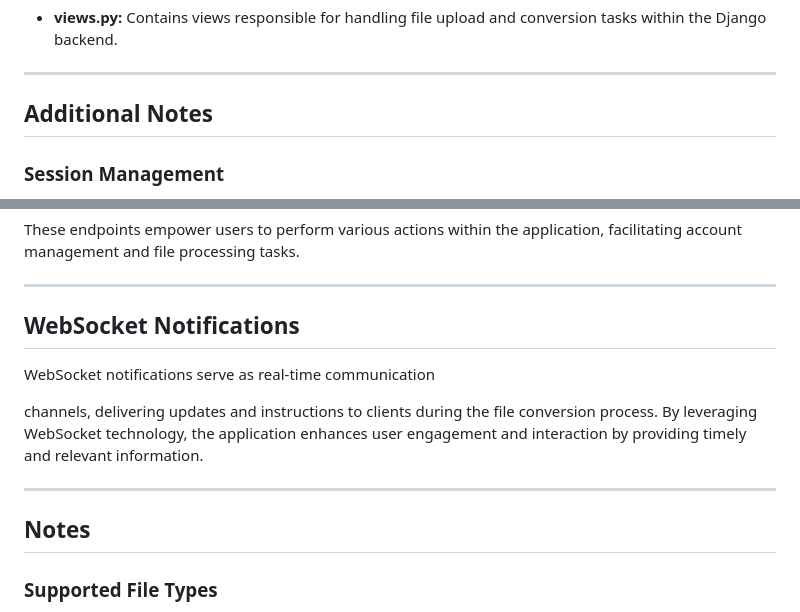
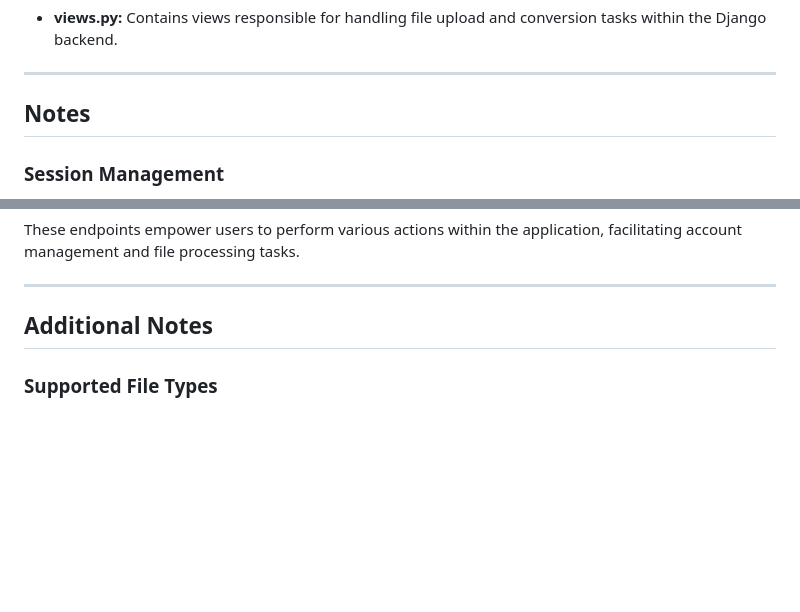
Before and after one commit to KolomiietsOleksandr/FileTypeConverter, a Markdown page: README.md, 2 parts joined by grey strips. Drawn GitHub-style; blank space fills up the shorter version.

```diff
--- a/README.md
+++ b/README.md
@@ -134,7 +134,7 @@ Once the application is running, access it by opening a web browser and navigati
 
 ---
 
-## Additional Notes
+## Notes
 
 ### Session Management
 
@@ -170,15 +170,7 @@ These endpoints empower users to perform various actions within the application,
 
 ---
 
-## WebSocket Notifications
-
-WebSocket notifications serve as real-time communication
-
- channels, delivering updates and instructions to clients during the file conversion process. By leveraging WebSocket technology, the application enhances user engagement and interaction by providing timely and relevant information.
-
----
-
-## Notes
+## Additional Notes
 
 ### Supported File Types
 
```
